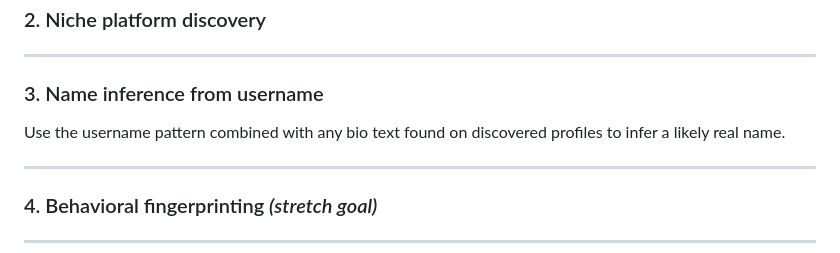
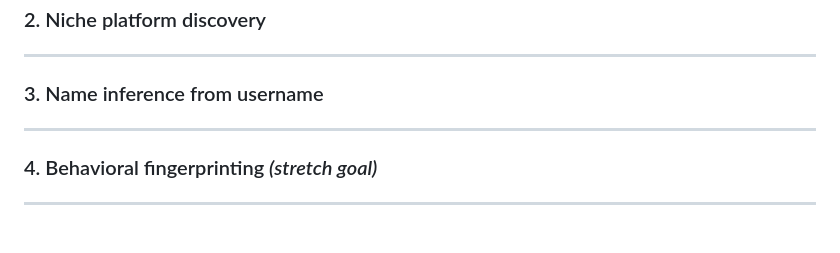
Before and after one commit to dosanpao/Autonomous-Intelligence-Investigation-Agent, a Markdown page: README.md, the part around the change. Rendered like a GitHub page; blank space fills up the shorter version.

```diff
--- a/README.md
+++ b/README.md
@@ -72,7 +72,6 @@ There are three sequential AI calls, each powered by the Gemini API. The user se
 ---
 
 ### 3. Name inference from username
-Use the username pattern combined with any bio text found on discovered profiles to infer a likely real name.
 
 ---
 
```
